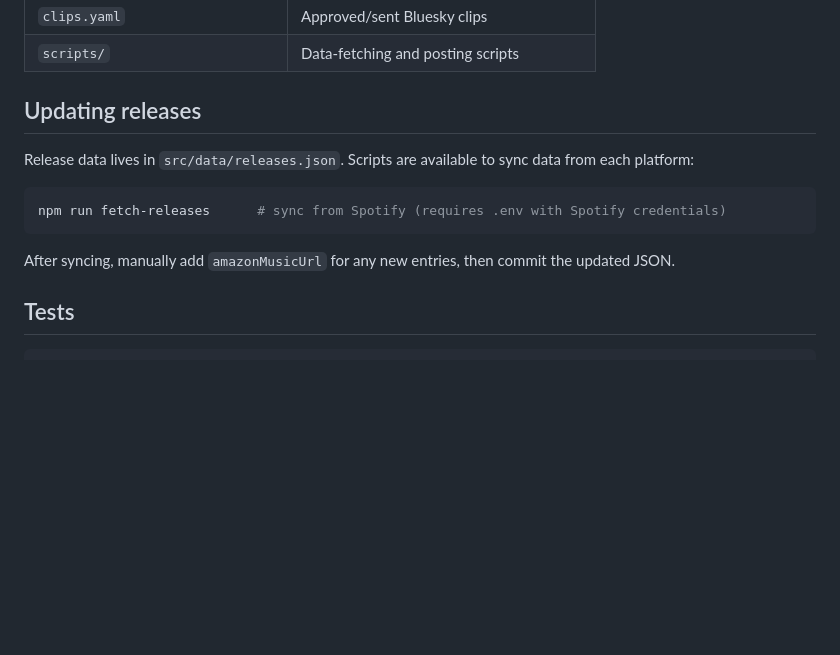
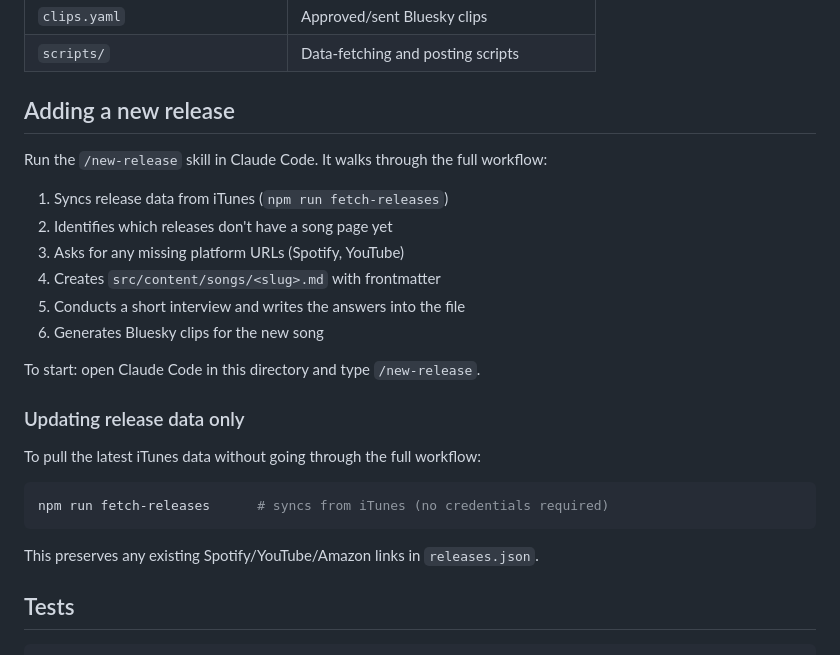
Before and after one commit to jadeforrest/jade-three, a Markdown page: README.md, the part around the change. Rendered like a GitHub page; blank space fills up the shorter version.

Commit message:
Add /new-release skill and update README
Moves skill from flat .md file to the correct SKILL.md subdirectory
structure so /new-release works as a slash command. Updates README to
document the new-release workflow and fix stale Spotify credentials note.

Co-Authored-By: Claude Sonnet 4.6 <noreply@anthropic.com>

````diff
--- a/README.md
+++ b/README.md
@@ -24,15 +24,28 @@ npm run preview   # preview production build
 | `clips.yaml` | Approved/sent Bluesky clips |
 | `scripts/` | Data-fetching and posting scripts |
 
-## Updating releases
+## Adding a new release
 
-Release data lives in `src/data/releases.json`. Scripts are available to sync data from each platform:
+Run the `/new-release` skill in Claude Code. It walks through the full workflow:
+
+1. Syncs release data from iTunes (`npm run fetch-releases`)
+2. Identifies which releases don't have a song page yet
+3. Asks for any missing platform URLs (Spotify, YouTube)
+4. Creates `src/content/songs/<slug>.md` with frontmatter
+5. Conducts a short interview and writes the answers into the file
+6. Generates Bluesky clips for the new song
+
+To start: open Claude Code in this directory and type `/new-release`.
+
+### Updating release data only
+
+To pull the latest iTunes data without going through the full workflow:
 
 ```bash
-npm run fetch-releases      # sync from Spotify (requires .env with Spotify credentials)
+npm run fetch-releases      # syncs from iTunes (no credentials required)
 ```
 
-After syncing, manually add `amazonMusicUrl` for any new entries, then commit the updated JSON.
+This preserves any existing Spotify/YouTube/Amazon links in `releases.json`.
 
 ## Tests
 
````
Also changed, not shown: 2 other files.
